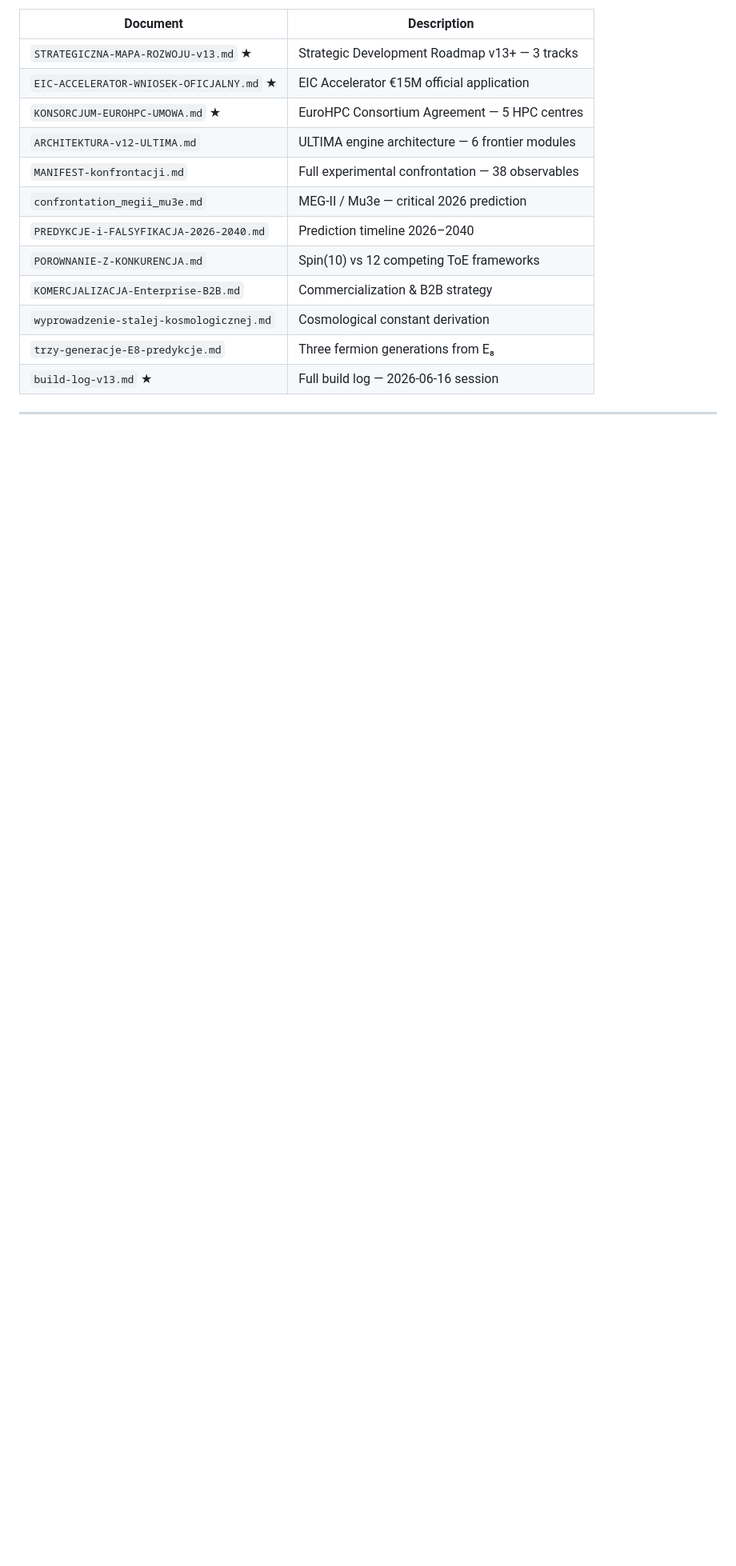
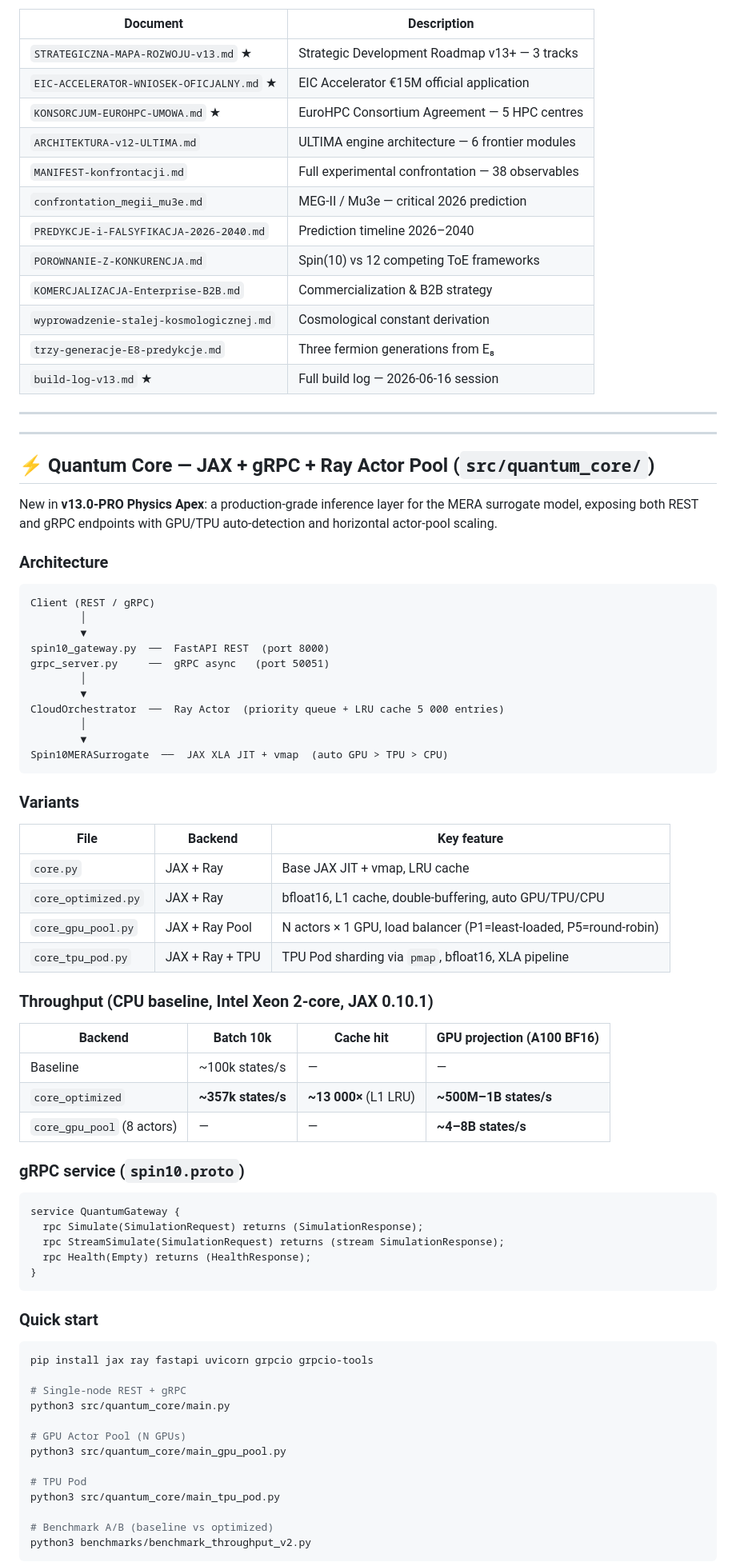
Before and after one commit to mickzaw-ctrl/spin10-toe-engine, a Markdown page: README.md, the part around one of its changes. Shown at 80% size. Rendered like a GitHub page; blank space fills up the shorter version.

Commit message:
Update README: add Quantum Core section (JAX+gRPC+Ray+GPU pool+TPU pod)

````diff
--- a/README.md
+++ b/README.md
@@ -316,3 +316,71 @@ spin10-toe-engine/
 
 ---
 
+
+---
+
+## ⚡ Quantum Core — JAX + gRPC + Ray Actor Pool (`src/quantum_core/`)
+
+New in **v13.0-PRO Physics Apex**: a production-grade inference layer for the MERA surrogate model, exposing both REST and gRPC endpoints with GPU/TPU auto-detection and horizontal actor-pool scaling.
+
+### Architecture
+
+```
+Client (REST / gRPC)
+        │
+        ▼
+spin10_gateway.py  ──  FastAPI REST  (port 8000)
+grpc_server.py     ──  gRPC async   (port 50051)
+        │
+        ▼
+CloudOrchestrator  ──  Ray Actor  (priority queue + LRU cache 5 000 entries)
+        │
+        ▼
+Spin10MERASurrogate  ──  JAX XLA JIT + vmap  (auto GPU > TPU > CPU)
+```
+
+### Variants
+
+| File | Backend | Key feature |
+|------|---------|-------------|
+| `core.py` | JAX + Ray | Base JAX JIT + vmap, LRU cache |
+| `core_optimized.py` | JAX + Ray | bfloat16, L1 cache, double-buffering, auto GPU/TPU/CPU |
+| `core_gpu_pool.py` | JAX + Ray Pool | N actors × 1 GPU, load balancer (P1=least-loaded, P5=round-robin) |
+| `core_tpu_pod.py` | JAX + Ray + TPU | TPU Pod sharding via `pmap`, bfloat16, XLA pipeline |
+
+### Throughput (CPU baseline, Intel Xeon 2-core, JAX 0.10.1)
+
+| Backend | Batch 10k | Cache hit | GPU projection (A100 BF16) |
+|---------|-----------|-----------|---------------------------|
+| Baseline | ~100k states/s | — | — |
+| `core_optimized` | **~357k states/s** | **~13 000×** (L1 LRU) | **~500M–1B states/s** |
+| `core_gpu_pool` (8 actors) | — | — | **~4–8B states/s** |
+
+### gRPC service (`spin10.proto`)
+
+```protobuf
+service QuantumGateway {
+  rpc Simulate(SimulationRequest) returns (SimulationResponse);
+  rpc StreamSimulate(SimulationRequest) returns (stream SimulationResponse);
+  rpc Health(Empty) returns (HealthResponse);
+}
+```
+
+### Quick start
+
+```bash
+pip install jax ray fastapi uvicorn grpcio grpcio-tools
+
+# Single-node REST + gRPC
+python3 src/quantum_core/main.py
+
+# GPU Actor Pool (N GPUs)
+python3 src/quantum_core/main_gpu_pool.py
+
+# TPU Pod
+python3 src/quantum_core/main_tpu_pod.py
+
+# Benchmark A/B (baseline vs optimized)
+python3 benchmarks/benchmark_throughput_v2.py
+```
+
````
Also changed, not shown: other parts of README.md (+9 -0 lines).
